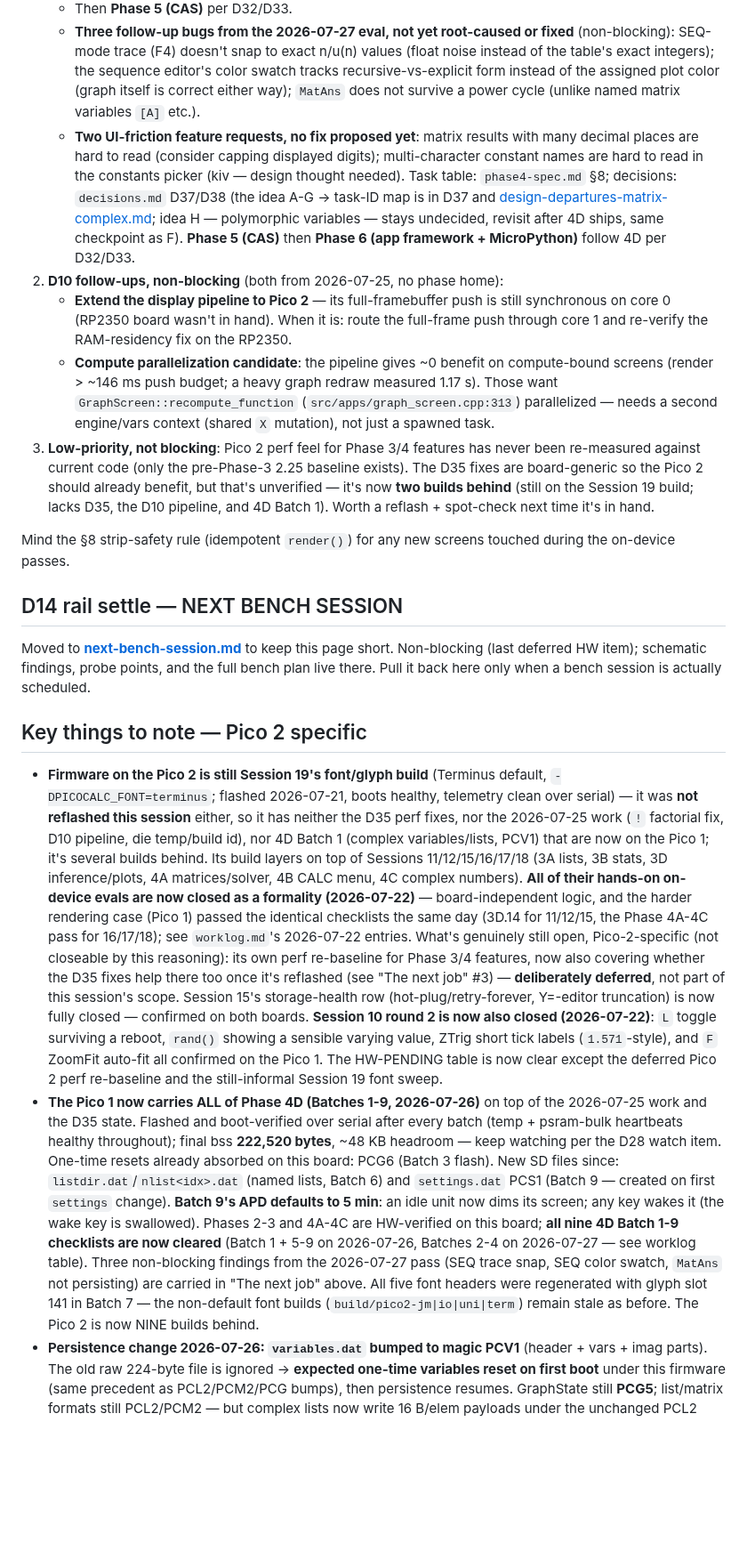
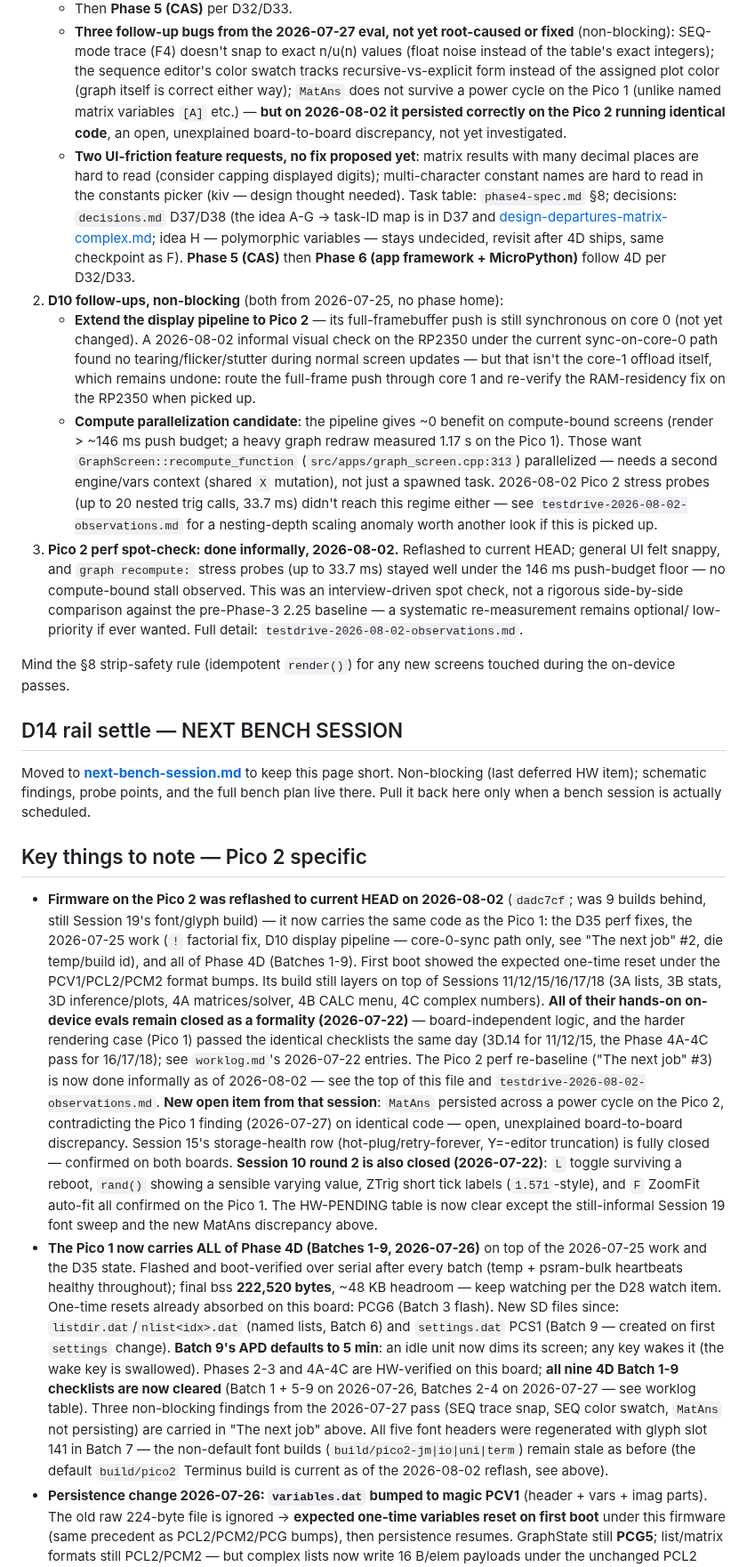
Before and after one commit to beapig/graphite_picocalc_gc_luckfox_lyra, a Markdown page: docs/notes/next-session.md, the part around one of its changes. Shown at 89% size. Drawn GitHub-style; blank space fills up the shorter version.

Commit message:
docs: update next-session.md with Pico 2 reflash + hardware findings (2026-08-02)
Pico 2 is now on current HEAD (was 9 builds behind). Marks "The next job"
#3 (Pico 2 perf spot-check) as done informally, updates the D10 Pico 2
display-pipeline follow-up with a clean visual-artifact check, and flags
the new MatAns power-cycle discrepancy between boards as an open item.

```diff
--- a/docs/notes/next-session.md
+++ b/docs/notes/next-session.md
@@ -79,7 +71,10 @@ reflashed, and developer-confirmed** the same day. Full detail:
      the table's exact integers); the sequence editor's color swatch
      tracks recursive-vs-explicit form instead of the assigned plot
      color (graph itself is correct either way); `MatAns` does not
-     survive a power cycle (unlike named matrix variables `[A]` etc.).
+     survive a power cycle on the Pico 1 (unlike named matrix variables
+     `[A]` etc.) — **but on 2026-08-02 it persisted correctly on the
+     Pico 2 running identical code**, an open, unexplained
+     board-to-board discrepancy, not yet investigated.
    - **Two UI-friction feature requests, no fix proposed yet**: matrix
      results with many decimal places are hard to read (consider
      capping displayed digits); multi-character constant names are
@@ -93,20 +88,29 @@ reflashed, and developer-confirmed** the same day. Full detail:
    (app framework + MicroPython)** follow 4D per D32/D33.
 2. **D10 follow-ups, non-blocking** (both from 2026-07-25, no phase home):
    - **Extend the display pipeline to Pico 2** — its full-framebuffer push
-     is still synchronous on core 0 (RP2350 board wasn't in hand). When it
-     is: route the full-frame push through core 1 and re-verify the
-     RAM-residency fix on the RP2350.
+     is still synchronous on core 0 (not yet changed). A 2026-08-02
+     informal visual check on the RP2350 under the current sync-on-core-0
+     path found no tearing/flicker/stutter during normal screen updates —
+     but that isn't the core-1 offload itself, which remains undone: route
+     the full-frame push through core 1 and re-verify the RAM-residency
+     fix on the RP2350 when picked up.
    - **Compute parallelization candidate**: the pipeline gives ~0 benefit
      on compute-bound screens (render > ~146 ms push budget; a heavy graph
-     redraw measured 1.17 s). Those want `GraphScreen::recompute_function`
-     (`src/apps/graph_screen.cpp:313`) parallelized — needs a second
-     engine/vars context (shared `X` mutation), not just a spawned task.
-3. **Low-priority, not blocking**: Pico 2 perf feel for Phase 3/4 features
-   has never been re-measured against current code (only the pre-Phase-3
-   2.25 baseline exists). The D35 fixes are board-generic so the Pico 2
-   should already benefit, but that's unverified — it's now **two builds
-   behind** (still on the Session 19 build; lacks D35, the D10 pipeline,
-   and 4D Batch 1). Worth a reflash + spot-check next time it's in hand.
+     redraw measured 1.17 s on the Pico 1). Those want
+     `GraphScreen::recompute_function` (`src/apps/graph_screen.cpp:313`)
+     parallelized — needs a second engine/vars context (shared `X`
+     mutation), not just a spawned task. 2026-08-02 Pico 2 stress probes
+     (up to 20 nested trig calls, 33.7 ms) didn't reach this regime either
+     — see `testdrive-2026-08-02-observations.md` for a nesting-depth
+     scaling anomaly worth another look if this is picked up.
+3. **Pico 2 perf spot-check: done informally, 2026-08-02.** Reflashed to
+   current HEAD; general UI felt snappy, and `graph recompute:` stress
+   probes (up to 33.7 ms) stayed well under the 146 ms push-budget floor —
+   no compute-bound stall observed. This was an interview-driven spot
+   check, not a rigorous side-by-side comparison against the pre-Phase-3
+   2.25 baseline — a systematic re-measurement remains optional/
+   low-priority if ever wanted. Full detail:
+   `testdrive-2026-08-02-observations.md`.
 
 Mind the §8 strip-safety rule (idempotent `render()`) for any new
 screens touched during the on-device passes.
@@ -120,31 +124,32 @@ is actually scheduled.
 
 ## Key things to note — Pico 2 specific
 
-- **Firmware on the Pico 2 is still Session 19's font/glyph build**
-  (Terminus default, `-DPICOCALC_FONT=terminus`; flashed 2026-07-21,
-  boots healthy, telemetry clean over serial) — it was **not reflashed
-  this session** either, so it has neither the D35 perf fixes, nor the
-  2026-07-25 work (`!` factorial fix, D10 pipeline, die temp/build id),
-  nor 4D Batch 1 (complex variables/lists, PCV1) that are now on the
-  Pico 1; it's several builds behind. Its build layers on top
-  of Sessions 11/12/15/16/17/18 (3A lists, 3B stats, 3D inference/plots,
-  4A matrices/solver, 4B CALC menu, 4C complex numbers). **All of their
-  hands-on on-device evals are now closed as a formality (2026-07-22)** —
+- **Firmware on the Pico 2 was reflashed to current HEAD on 2026-08-02**
+  (`dadc7cf`; was 9 builds behind, still Session 19's font/glyph build)
+  — it now carries the same code as the Pico 1: the D35 perf fixes, the
+  2026-07-25 work (`!` factorial fix, D10 display pipeline — core-0-sync
+  path only, see "The next job" #2, die temp/build id), and all of Phase
+  4D (Batches 1-9). First boot showed the expected one-time reset under
+  the PCV1/PCL2/PCM2 format bumps. Its build still layers on top of
+  Sessions 11/12/15/16/17/18 (3A lists, 3B stats, 3D inference/plots, 4A
+  matrices/solver, 4B CALC menu, 4C complex numbers). **All of their
+  hands-on on-device evals remain closed as a formality (2026-07-22)** —
   board-independent logic, and the harder rendering case (Pico 1) passed
   the identical checklists the same day (3D.14 for 11/12/15, the Phase
-  4A-4C pass for 16/17/18); see `worklog.md`'s 2026-07-22 entries.
-  What's genuinely still open, Pico-2-specific (not closeable by this
-  reasoning): its own perf re-baseline for Phase 3/4 features, now also
-  covering whether the D35 fixes help there too once it's reflashed (see
-  "The next job" #3) — **deliberately deferred**, not part of this
-  session's scope. Session 15's storage-health row (hot-plug/retry-forever,
-  Y=-editor truncation) is now fully closed — confirmed on both boards.
-  **Session 10 round 2 is now also closed (2026-07-22)**: `L` toggle
-  surviving a reboot, `rand()` showing a sensible varying value, ZTrig
-  short tick labels (`1.571`-style), and `F` ZoomFit auto-fit all
-  confirmed on the Pico 1. The HW-PENDING table is now clear except the
-  deferred Pico 2 perf re-baseline and the still-informal Session 19 font
-  sweep.
+  4A-4C pass for 16/17/18); see `worklog.md`'s 2026-07-22 entries. The
+  Pico 2 perf re-baseline ("The next job" #3) is now done informally as
+  of 2026-08-02 — see the top of this file and
+  `testdrive-2026-08-02-observations.md`. **New open item from that
+  session**: `MatAns` persisted across a power cycle on the Pico 2,
+  contradicting the Pico 1 finding (2026-07-27) on identical code — open,
+  unexplained board-to-board discrepancy. Session 15's storage-health row
+  (hot-plug/retry-forever, Y=-editor truncation) is fully closed —
+  confirmed on both boards. **Session 10 round 2 is also closed
+  (2026-07-22)**: `L` toggle surviving a reboot, `rand()` showing a
+  sensible varying value, ZTrig short tick labels (`1.571`-style), and `F`
+  ZoomFit auto-fit all confirmed on the Pico 1. The HW-PENDING table is
+  now clear except the still-informal Session 19 font sweep and the new
+  MatAns discrepancy above.
 - **The Pico 1 now carries ALL of Phase 4D (Batches 1-9, 2026-07-26)**
   on top of the 2026-07-25 work and the D35 state. Flashed and
   boot-verified over serial after every batch (temp + psram-bulk
@@ -161,7 +166,8 @@ is actually scheduled.
   pass (SEQ trace snap, SEQ color swatch, `MatAns` not persisting) are
   carried in "The next job" above. All five font headers were regenerated with glyph slot 141 in
   Batch 7 — the non-default font builds (`build/pico2-jm|io|uni|term`)
-  remain stale as before. The Pico 2 is now NINE builds behind.
+  remain stale as before (the default `build/pico2` Terminus build is
+  current as of the 2026-08-02 reflash, see above).
 - **Persistence change 2026-07-26: `variables.dat` bumped to magic PCV1**
   (header + vars + imag parts). The old raw 224-byte file is ignored →
   **expected one-time variables reset on first boot** under this firmware
```
Also changed, not shown: other parts of docs/notes/next-session.md (+26 -34 lines).
